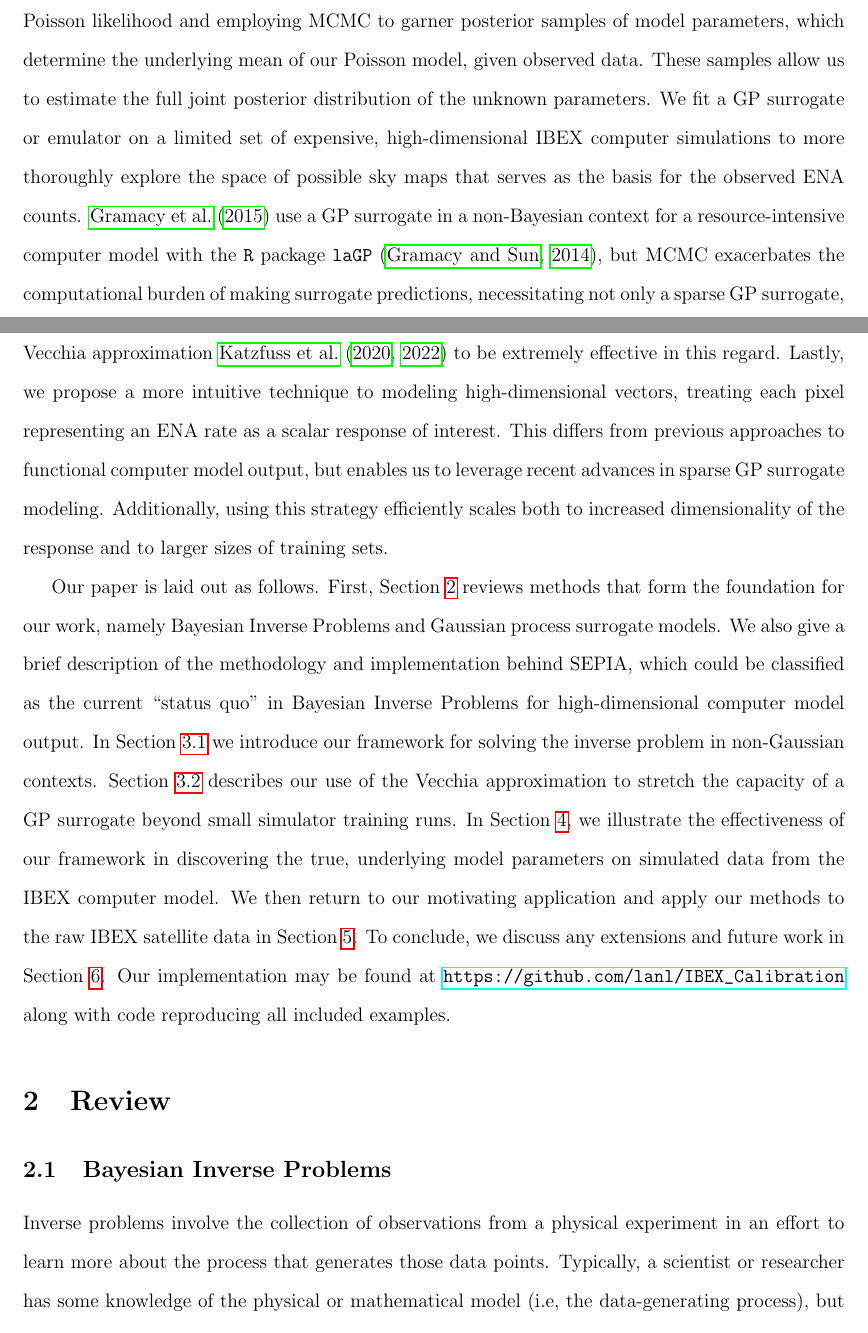
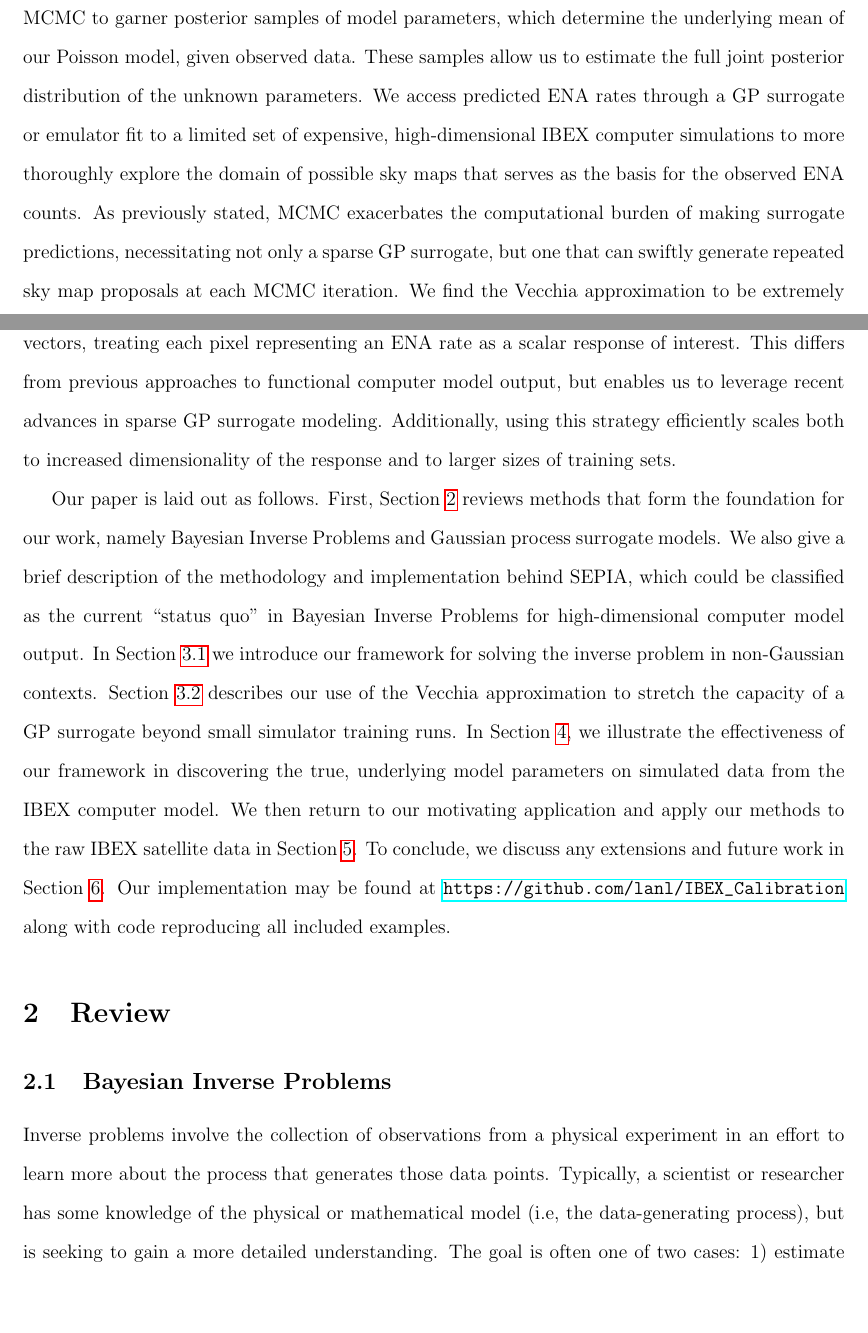
Before and after one commit to lanl/ibex-bayesian-inverse, a LaTeX paper (papers/ibex_bayes_inv.tex): two parts of pages 5 and 6 of 33, joined at a grey line, cut so that both start at the same text, the shorter picture padded with empty space. Compiled offline with pdfLaTeX; a missing bibliography style is replaced by a similar one.

Commit message:
removing redundant citations from intro

```diff
--- a/papers/ibex_bayes_inv.tex
+++ b/papers/ibex_bayes_inv.tex
@@ -222,26 +222,24 @@ therefore applies to a wider class of problems than previous work.
 
 Our integrated framework for Bayesian inverse problems overcomes these obstacles
 together in an all-in-one solution, as illustrated in the top row of Table
-\ref{tab:prev_work}. We adopt the approach of \citet{grosskopfcountcalib2020} to
-generalized computer model calibration, adapting to IBEX's count data with a Poisson
-likelihood and employing MCMC to garner posterior samples of model parameters, which
-determine the underlying mean of our Poisson model, given observed data. These
-samples allow us to estimate the full joint posterior distribution of the unknown
-parameters. We fit a GP surrogate or emulator on a limited set of expensive,
-high-dimensional IBEX computer simulations to more thoroughly explore the space of
-possible sky maps that serves as the basis for the observed ENA counts.
-\citet{gramacy2015calibrating} use a GP surrogate in a non-Bayesian context for
-a resource-intensive computer model with the {\tt R} package {\tt laGP}
-\citep{gramacy2014lagp}, but MCMC exacerbates the computational burden of making
-surrogate predictions, necessitating not only a sparse GP surrogate, but one that can
-swiftly generate repeated sky map proposals at each MCMC iteration. We find the
-Vecchia approximation \cite{katzfuss2020vecchia,scaledvecchiakatzfuss2022} to be
-extremely effective in this regard. Lastly, we propose a more intuitive technique to
-modeling high-dimensional vectors, treating each pixel representing an ENA rate as a
-scalar response of interest. This differs from previous approaches to functional
-computer model output, but enables us to leverage recent advances in sparse GP
-surrogate modeling. Additionally, using this strategy efficiently scales both to
-increased dimensionality of the response and to larger sizes of training sets.
+\ref{tab:prev_work}. We adopt the approach of generalized computer model calibration,
+adapting to IBEX's count data with a Poisson likelihood and employing MCMC to garner
+posterior samples of model parameters, which determine the underlying mean of our
+Poisson model, given observed data. These samples allow us to estimate the full joint
+posterior distribution of the unknown parameters. We access predicted ENA rates
+through a GP surrogate or emulator fit to a limited set of expensive,
+high-dimensional IBEX computer simulations to more thoroughly explore the domain of
+possible sky maps that serves as the basis for the observed ENA counts. As previously
+stated, MCMC exacerbates the computational burden of making surrogate predictions,
+necessitating not only a sparse GP surrogate, but one that can swiftly generate
+repeated sky map proposals at each MCMC iteration. We find the Vecchia approximation
+to be extremely effective in this regard. Lastly, we propose a more intuitive
+technique to modeling high-dimensional vectors, treating each pixel representing an
+ENA rate as a scalar response of interest. This differs from previous approaches to
+functional computer model output, but enables us to leverage recent advances in
+sparse GP surrogate modeling. Additionally, using this strategy efficiently scales
+both to increased dimensionality of the response and to larger sizes of training
+sets.
 
 %% OUTLINE
 %% - Review Bayesian Inverse Problems, GP Surrogates, SEPIA
```
